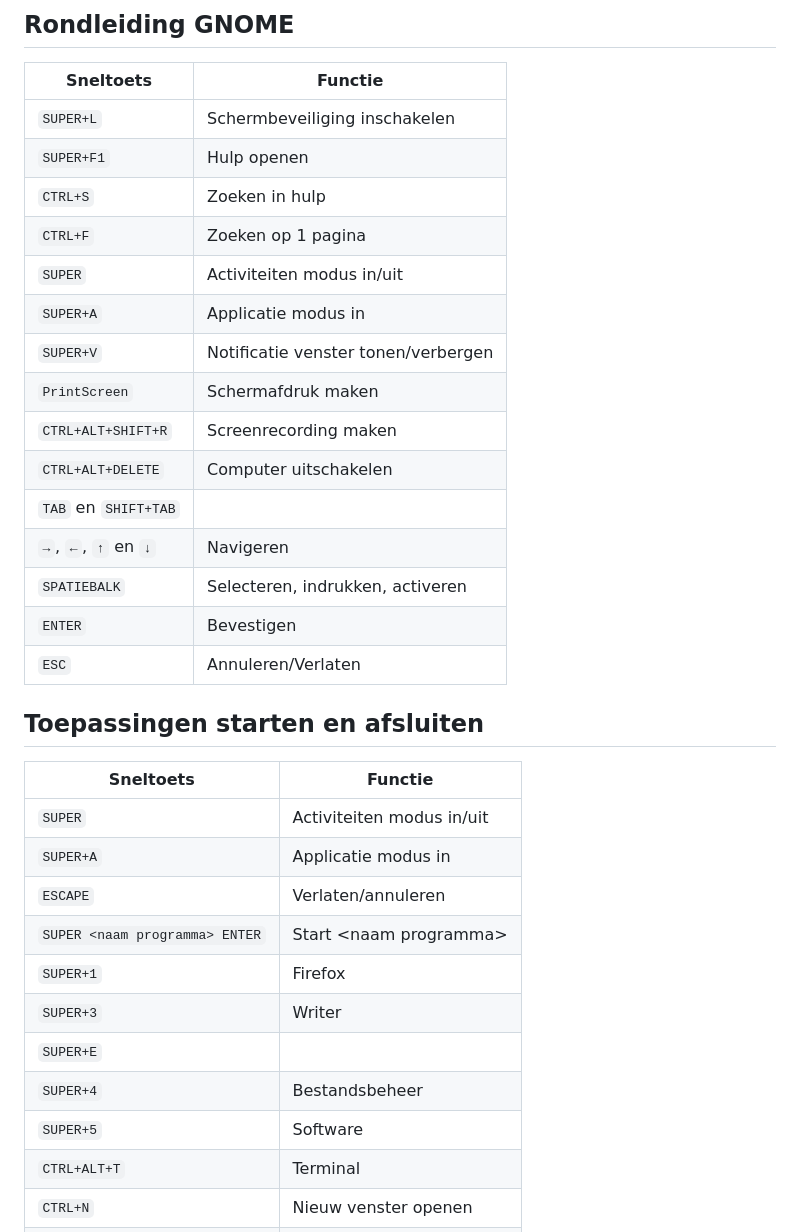
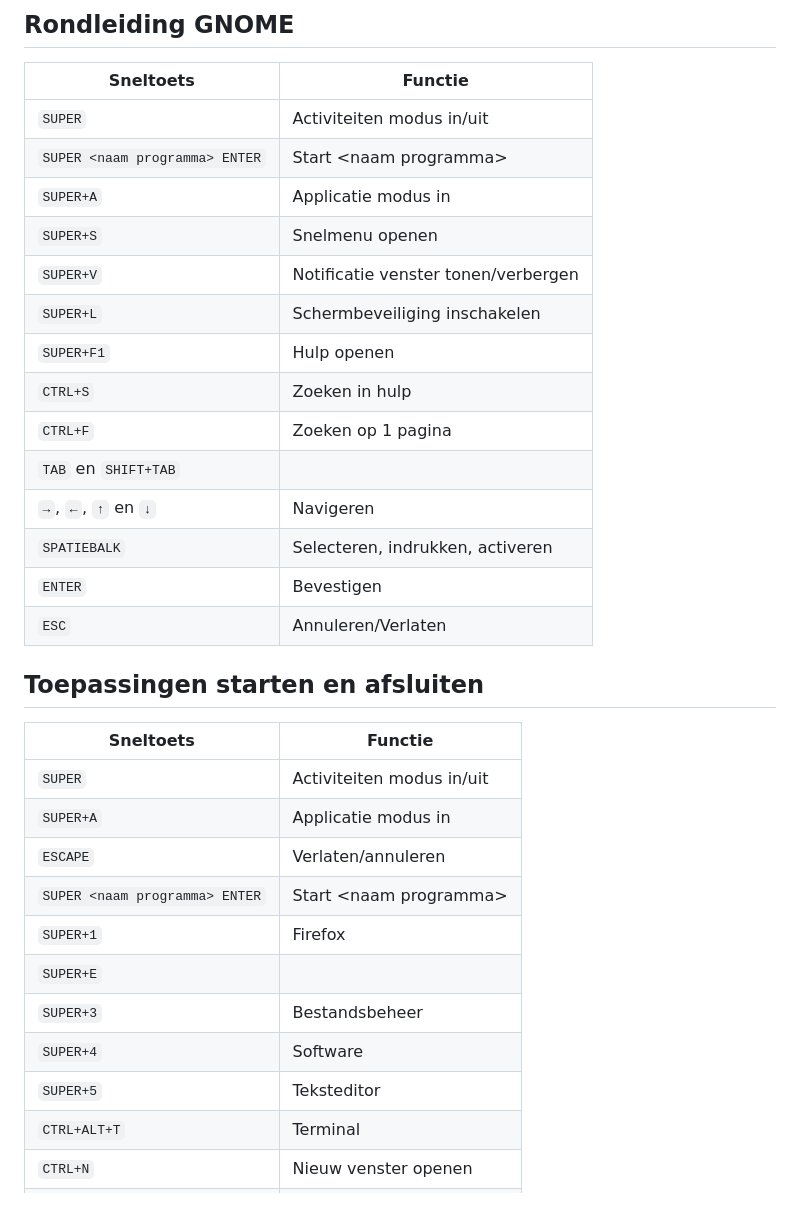
Before and after one commit to slspeek/gnome-cursus-wip, a Markdown page: sneltoetsen-per-onderdeel.md, the part around one of its changes. GitHub-like rendering; blank space fills up the shorter version.

````diff
--- a/sneltoetsen-per-onderdeel.md
+++ b/sneltoetsen-per-onderdeel.md
@@ -8,22 +8,20 @@ date: \today{}
 ## Rondleiding GNOME
 |Sneltoets|Functie|
 |-----------|---------|
+|```SUPER```|Activiteiten modus in/uit|
+|```SUPER <naam programma> ENTER```|Start \<naam programma\>|
+|```SUPER+A```|Applicatie modus in|
+|```SUPER+S```| Snelmenu openen|
+|```SUPER+V```|Notificatie venster tonen/verbergen|
 |```SUPER+L```| Schermbeveiliging inschakelen|
 |```SUPER+F1```|Hulp openen|
 |```CTRL+S```|Zoeken in hulp|
 |```CTRL+F```|Zoeken op 1 pagina|
-|```SUPER```|Activiteiten modus in/uit|
-|```SUPER+A```|Applicatie modus in|
-|```SUPER+V```|Notificatie venster tonen/verbergen|
-|```PrintScreen```|Schermafdruk maken|
-|```CTRL+ALT+SHIFT+R```|Screenrecording maken|
-|```CTRL+ALT+DELETE```|Computer uitschakelen|
 |```TAB``` en ```SHIFT+TAB```||
 |```→```, ```←```, ```↑``` en ```↓```|Navigeren|
 |```SPATIEBALK```|Selecteren, indrukken, activeren|
 |```ENTER```|Bevestigen|
 |```ESC```|Annuleren/Verlaten|
-
 
 ## Toepassingen starten en afsluiten
 |Sneltoets|Functie|
@@ -33,10 +31,10 @@ date: \today{}
 |```ESCAPE```|Verlaten/annuleren|
 |```SUPER <naam programma> ENTER```|Start \<naam programma\>|
 |```SUPER+1```|Firefox|
-|```SUPER+3```|Writer|
 |```SUPER+E```| |
-|```SUPER+4```|Bestandsbeheer|
-|```SUPER+5```|Software|
+|```SUPER+3```|Bestandsbeheer|
+|```SUPER+4```|Software|
+|```SUPER+5```|Teksteditor|
 |```CTRL+ALT+T```|Terminal|
 |```CTRL+N```|Nieuw venster openen|
 |```ALT+F4```|Venster sluiten|
````
Also changed, not shown: other parts of sneltoetsen-per-onderdeel.md (+10 -23 lines).
